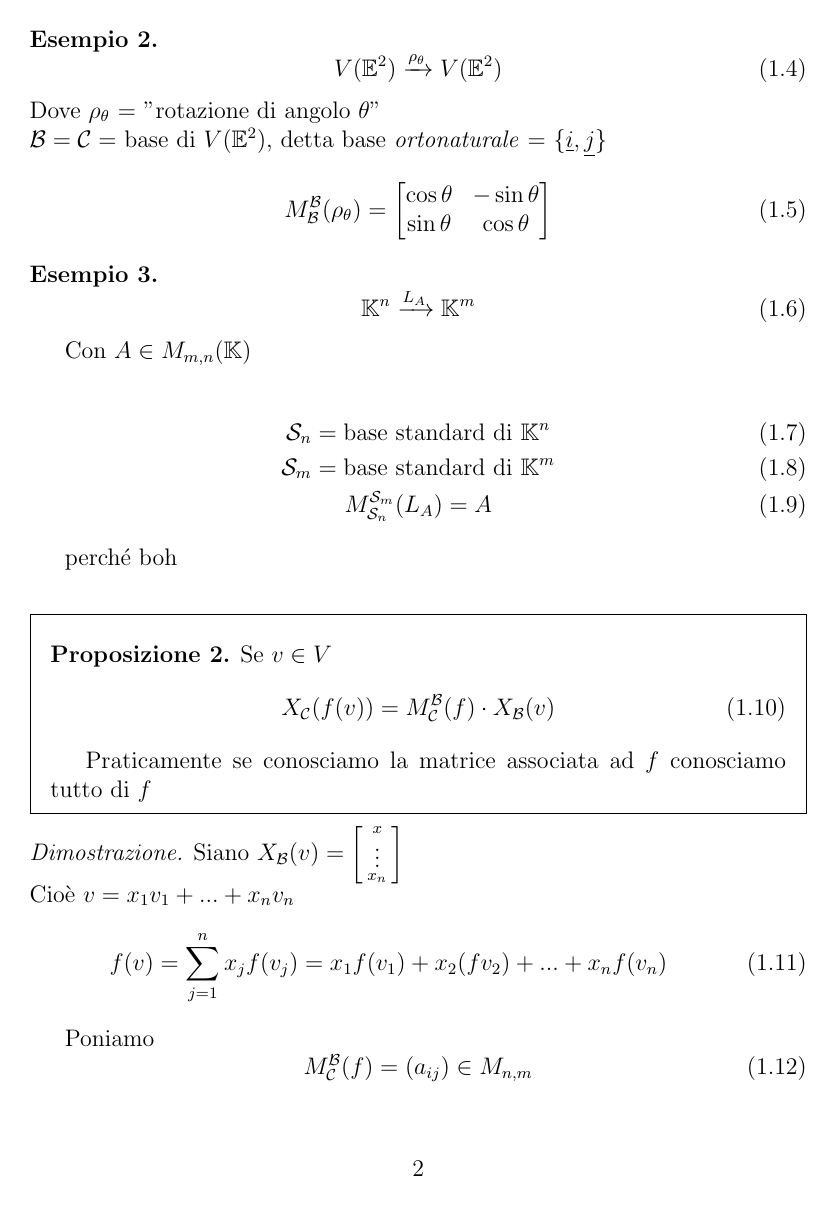
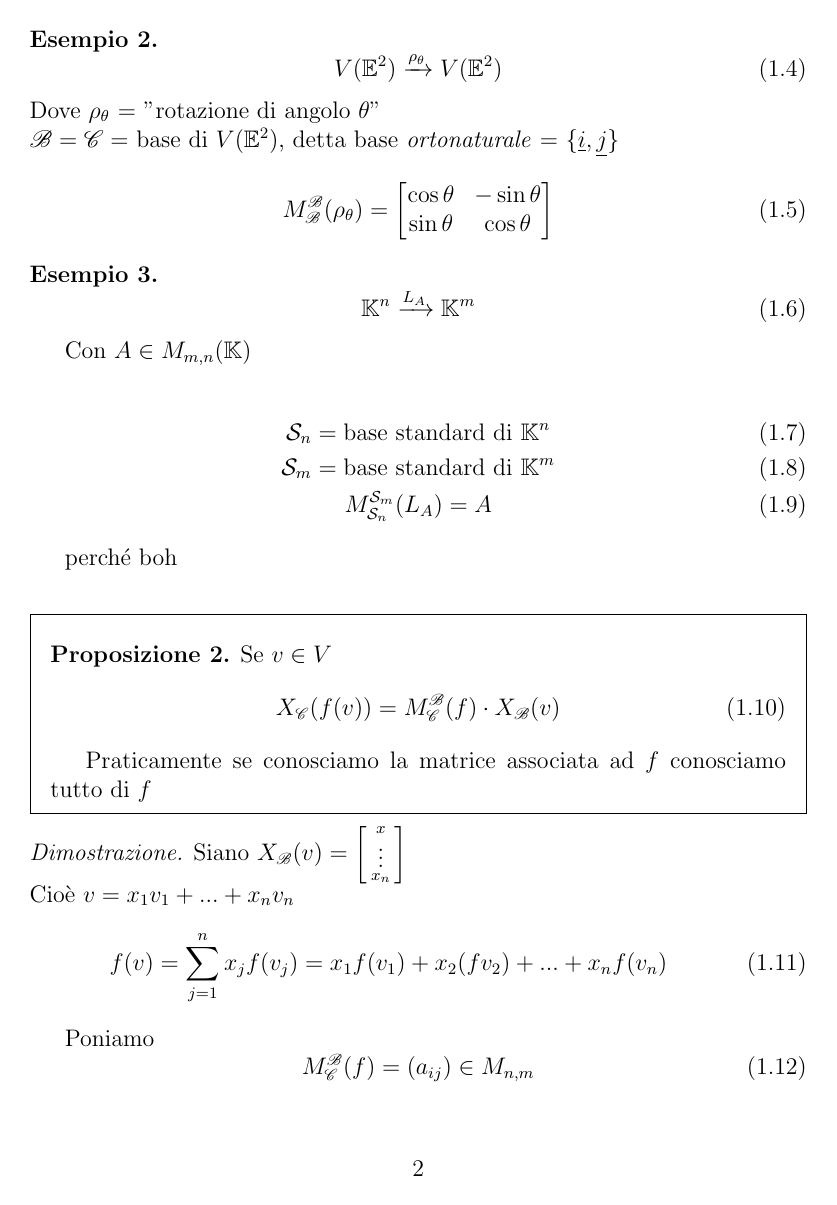
Before and after one commit to jakecolon3/latex-notes, a LaTeX document (Anno 1/Secondo Semestre/Algebra/Applicazioni Lineari.tex, which reads Anno 1/Secondo Semestre/preamble.tex): page 2 of 10. The pictures show the PDF file Anno 1/Secondo Semestre/Algebra/Applicazioni Lineari.pdf that the author committed with the source.

Commit message:
algebra: applicazioni lineari

```diff
--- a/Anno 1/Secondo Semestre/Algebra/Applicazioni Lineari.tex
+++ b/Anno 1/Secondo Semestre/Algebra/Applicazioni Lineari.tex
@@ -28,7 +28,7 @@ Sia $V\xrightarrow{f} W$ lineare. Prendiamo $\mathcal{B} = \{v_1,...,v_n\}$ base
     \end{gather}
     ...
     \begin{equation}
-        M_{\mathcal{C}}^{\mathcal{B}}(f)=\begin{bmatrix}
+        M_{\mathscr{C}}^{\mathscr{B}}(f)=\begin{bmatrix}
             0 & 1 & 0 \\
             0 & 1 & 2 \\
             0 & 0 & 1
@@ -41,9 +41,9 @@ Sia $V\xrightarrow{f} W$ lineare. Prendiamo $\mathcal{B} = \{v_1,...,v_n\}$ base
         V(\mathbb{E}^2)\xrightarrow{\rho_{\theta}} V(\mathbb{E}^2)
     \end{equation}
     Dove $\rho_{\theta}$ = "rotazione di angolo $\theta$" \\
-    $\mathcal{B} = \mathcal{C} = $ base di $V(\mathbb{E}^2)$, detta base \textit{ortonaturale} = $\{\underline{i}, \underline{j}\}$
+    $\mathscr{B} = \mathscr{C} = $ base di $V(\mathbb{E}^2)$, detta base \textit{ortonaturale} = $\{\underline{i}, \underline{j}\}$
     \begin{equation}
-        M_{\mathcal{B}}^{\mathcal{B}}(\rho_\theta) = \begin{bmatrix}
+        M_{\mathscr{B}}^{\mathscr{B}}(\rho_\theta) = \begin{bmatrix}
             \cos\theta & -\sin\theta \\
             \sin\theta & \cos\theta
         \end{bmatrix}
@@ -68,14 +68,14 @@ Sia $V\xrightarrow{f} W$ lineare. Prendiamo $\mathcal{B} = \{v_1,...,v_n\}$ base
 \begin{proposizione}
     Se $v\in V$
     \begin{equation}
-        X_{\mathcal{C}}(f(v))= M_{\mathcal{C}}^{\mathcal{B}}(f)\cdot X_{\mathcal{B}}(v)
+        X_{\mathscr{C}}(f(v))= M_{\mathscr{C}}^{\mathscr{B}}(f)\cdot X_{\mathscr{B}}(v)
     \end{equation}
 
     Praticamente se conosciamo la matrice associata ad $f$ conosciamo tutto di $f$
 \end{proposizione}
 
 \begin{dimostrazione}
-    Siano $X_{\mathcal{B}}(v)=\left[\begin{smallmatrix}
+    Siano $X_{\mathscr{B}}(v)=\left[\begin{smallmatrix}
         x \\ \vdots \\ x_n
     \end{smallmatrix}\right]$ \\
     Cioè $v=x_1v_1+...+x_nv_n$
@@ -85,7 +85,7 @@ Sia $V\xrightarrow{f} W$ lineare. Prendiamo $\mathcal{B} = \{v_1,...,v_n\}$ base
 
     Poniamo
     \begin{equation}
-        M_{\mathcal{C}}^{\mathcal{B}}(f) = (a_{ij})\in M_{n,m}
+        M_{\mathscr{C}}^{\mathscr{B}}(f) = (a_{ij})\in M_{n,m}
     \end{equation}
     \\
     Quindi
@@ -129,14 +129,14 @@ Siano $f,g\in \mathcal{L}(V,W)$. Definiamo
         v\mapsto \underline{0}
     \end{gather}
 \end{notazione}
-$\mathcal{L}(V,W)$ con queste operazioni è uno spazio vettoriale / $\mathbb{K}$. L'elemento neutro è $\underline{0}$
+$\mathscr{L}(V,W)$ con queste operazioni è uno spazio vettoriale / $\mathbb{K}$. L'elemento neutro è $\underline{0}$
 
 \begin{proposizione}
     Ipotesi: $V,W$ finitamente generati, $\dim V = n$, $\dim W = m$ \\
-    Tesi: se $\mathcal{B}$ base di $V$, $\mathcal{C}$ base di $W$, l'applicazione
+    Tesi: se $\mathscr{B}$ base di $V$, $\mathscr{C}$ base di $W$, l'applicazione
     \begin{gather}
-        \mathcal{L}(V,W) \xrightarrow{M_{\mathcal{C}}^{\mathcal{B}}} M_{m,n}(\mathbb{K}) \\
-        f\mapsto M_{\mathcal{C}}^{\mathcal{B}}(f)
+        \mathscr{L}(V,W) \xrightarrow{M_{\mathscr{C}}^{\mathscr{B}}} M_{m,n}(\mathbb{K}) \\
+        f\mapsto M_{\mathscr{C}}^{\mathscr{B}}(f)
     \end{gather}
     È un isomorfismo.
 \end{proposizione}
@@ -199,13 +199,13 @@ Trovare una base di
 
 Primo passo:
 \begin{dimostrazione}
-    Siano $\mathcal{B} = \{v_1,...,v_n\}$ e $\mathcal{C}= \{w_1,...,w_n\}$ basi di $V$ e $W$. Allora
+    Siano $\mathscr{B} = \{v_1,...,v_n\}$ e $\mathscr{C}= \{w_1,...,w_n\}$ basi di $V$ e $W$. Allora
     \begin{equation}
-        M^{\mathcal{B}}_{\mathcal{C}}(f) = A\in M_{m,n}(\mathbb{K})
+        M^{\mathscr{B}}_{\mathscr{C}}(f) = A\in M_{m,n}(\mathbb{K})
     \end{equation}
     E $\forall v\in V$
     \begin{equation}
-        X_{\mathcal{C}}(f(v))=A\cdot X_B(v)
+        X_{\mathscr{C}}(f(v))=A\cdot X_B(v)
     \end{equation}
 
     Ricordiamo che
@@ -250,9 +250,9 @@ Primo passo:
 
 \subsubsection{Lezione 7}
 \subsection{Diagonalizzazione}
-Sia $V \xrightarrow{f} V$ un applicazione lineare. $f$ è diagonalizzabile se $\exists \mathcal{B} = \{v_1,...,v_n\}$ base di $V$ tale che:
+Sia $V \xrightarrow{f} V$ un applicazione lineare. $f$ è diagonalizzabile se $\exists \mathscr{B} = \{v_1,...,v_n\}$ base di $V$ tale che:
 \begin{equation}
-    M_{\mathcal{B}}(f) = \begin{bmatrix}
+    M_{\mathscr{B}}(f) = \begin{bmatrix}
         \lambda_1 & 0 & ... & 0 & 0 \\
         0  & \lambda_2 & ...
     \end{bmatrix}
@@ -271,7 +271,7 @@ Dato $\lambda \in \mathbb{K}$:
     \end{equation}
     Perché?
     \begin{equation}
-        M_{\mathcal{B}}^{\mathcal{B}} (\lambda Id - f) = M^{\mathcal{B}}_{\mathcal{B}}( \lambda Id_V ) - M^{\mathcal{B}}_{\mathcal{B}}(f)
+        M_{\mathscr{B}}^{\mathscr{B}} (\lambda \Id - f) = M^{\mathscr{B}}_{\mathscr{B}}( \lambda \Id_V ) - M^{\mathscr{B}}_{\mathscr{B}}(f)
     \end{equation}
     Se $\lambda \in \{\lambda_1,...,\lambda_n\},\ V_{\lambda}(f)\not=\{\underline{0}\}$.
 \end{esempio}
@@ -293,7 +293,7 @@ Ricordiamo:
     è diagonalizzabile. Questo equivale a "$A$ è conuigata a una matrice diagonale". Inoltre:
     \begin{itemize}
         \item $\mathcal{S} =$ base standard di $\mathbb{K}$.
-        \item $\mathcal{B} =$ base che diagonalizza $L_A$.
+        \item $\mathscr{B} =$ base che diagonalizza $L_A$.
     \end{itemize}
     \begin{equation}
         \begin{bmatrix}
--- a/Anno 1/Secondo Semestre/preamble.tex
+++ b/Anno 1/Secondo Semestre/preamble.tex
@@ -3,6 +3,7 @@
 \usepackage{xcolor}
 \usepackage[italian]{babel}
 \usepackage{amsmath, amsthm, amsfonts}
+\usepackage{mathrsfs} % fonts
 
 \usepackage{mdframed}
 \mdfsetup{skipabove=1em,skipbelow=0em}
@@ -31,3 +32,4 @@
 
 \newcommand{\Span}[1]{\left\langle{#1}\right\rangle}
 \newcommand{\im}[1]{\text{Im}#1}
+\newcommand{\Id}{\text{Id}}
```
Also changed, not shown: Anno 1/Secondo Semestre/Algebra/Applicazioni Lineari.pdf, Anno 1/Secondo Semestre/Algebra/Applicazioni Lineari.tex (40 more changed lines).
